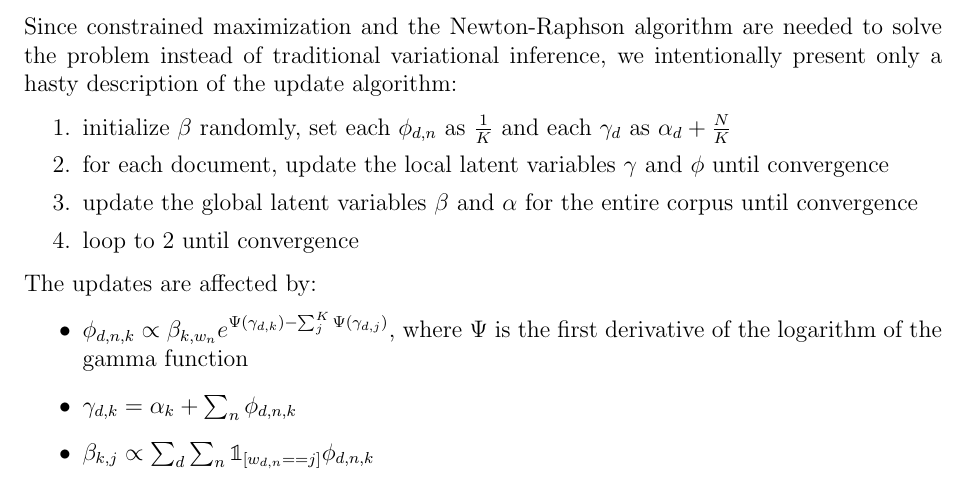
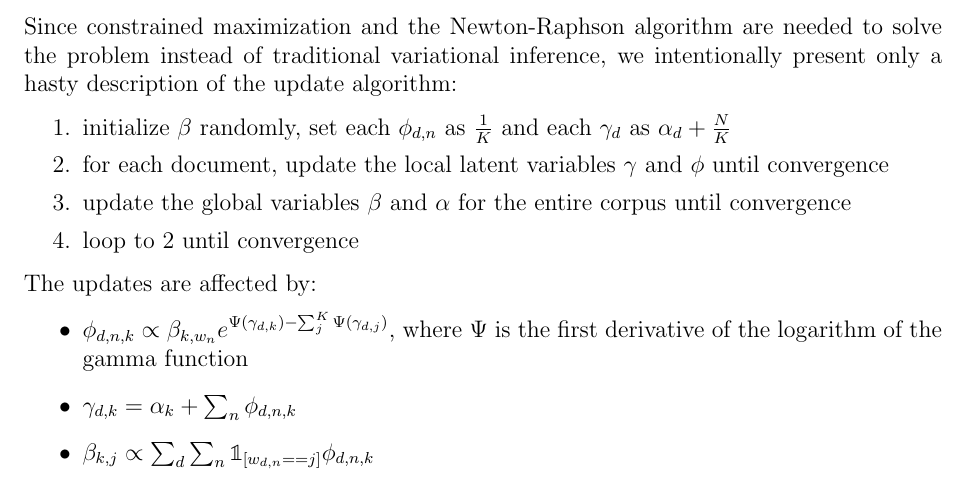
Before and after one commit to Davide95/msc_thesis, a LaTeX thesis (thesis/main.tex, which reads thesis/chapters/topicModeling.tex): part of page 19 of 62, cut so that both start at the same text. Compiled offline with pdfLaTeX.

Commit message:
Removed latent from alpha and beta

```diff
--- a/thesis/chapters/topicModeling.tex
+++ b/thesis/chapters/topicModeling.tex
@@ -141,7 +141,7 @@ we intentionally present only a hasty description of the update algorithm:
 \begin{enumerate}
     \item initialize $\beta$ randomly, set each $\phi_{d,n}$ as $\frac{1}{K}$ and each $\gamma_d$ as $\alpha_d + \frac{N}{K}$
     \item for each document, update the local latent variables $\gamma$ and $\phi$ until convergence
-    \item update the global latent variables $\beta$ and $\alpha$ for the entire corpus until convergence
+    \item update the global variables $\beta$ and $\alpha$ for the entire corpus until convergence
     \item loop to 2 until convergence
 \end{enumerate}
 
```
